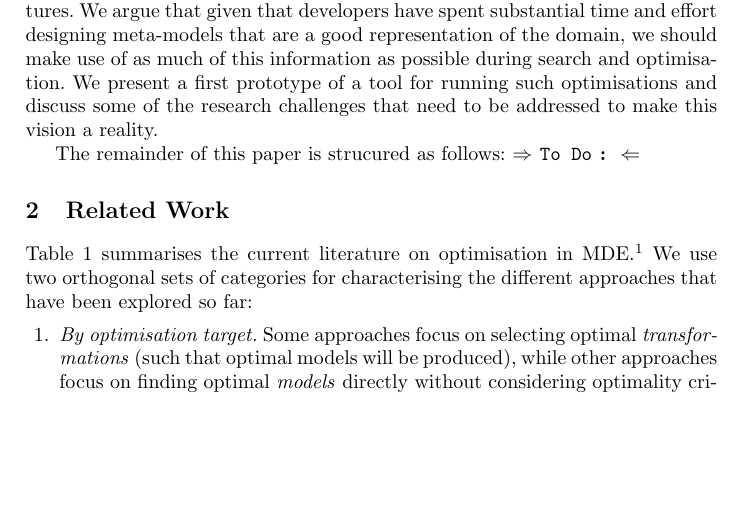
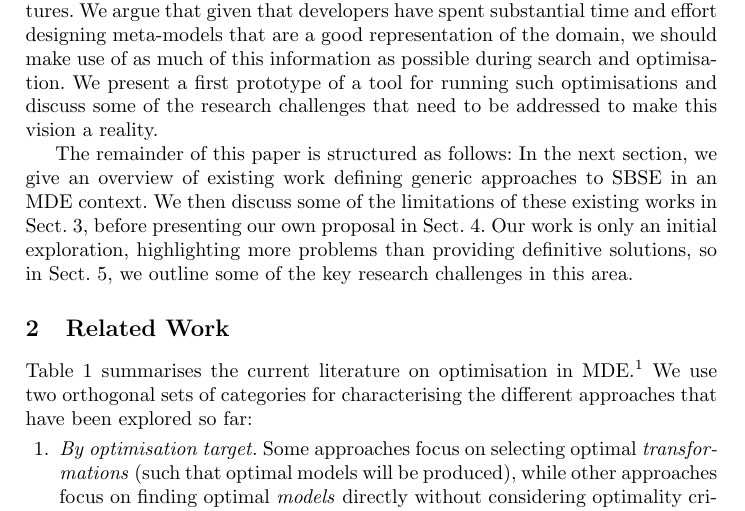
Before and after one commit to mde-optimiser/mde_optimiser_legacy, a LaTeX paper (papers/melo2016/melo2016.tex, which reads papers/melo2016/introduction.tex): part of page 2 of 12, cut so that both start at the same text, the shorter picture padded with empty space. Compiled offline with pdfLaTeX.

Commit message:
"Structure of paper" bit added.

```diff
--- a/papers/melo2016/introduction.tex
+++ b/papers/melo2016/introduction.tex
@@ -35,4 +35,7 @@
 	present a first prototype of a tool for running such optimisations and discuss some of the research challenges that need to be addressed to make this vision a
 	reality.
 
-	The remainder of this paper is strucured as follows: \draft{}
+	The remainder of this paper is structured as follows: In the next section, we give an overview of existing work defining generic approaches to SBSE in an MDE
+	context. We then discuss some of the limitations of these existing works in Sect.~\ref{section:issues}, before presenting our own proposal in
+	Sect.~\ref{section:mde_optimisation}. Our work is only an initial exploration, highlighting more problems than providing definitive solutions, so in
+	Sect.~\ref{section:research_challenges}, we outline some of the key research challenges in this area.
```
